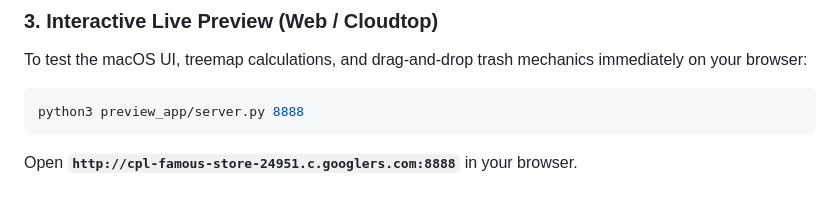
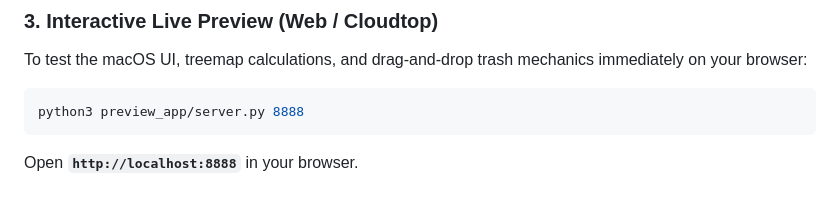
Before and after one commit to risovc/disktile, a Markdown page: README.md, the part around the change. Rendered like a GitHub page.

Commit message:
Update server URL in README to localhost

````diff
--- a/README.md
+++ b/README.md
@@ -111,4 +111,4 @@ To test the macOS UI, treemap calculations, and drag-and-drop trash mechanics im
 ```bash
 python3 preview_app/server.py 8888
 ```
-Open **`http://cpl-famous-store-24951.c.googlers.com:8888`** in your browser.
+Open **`http://localhost:8888`** in your browser.
````
